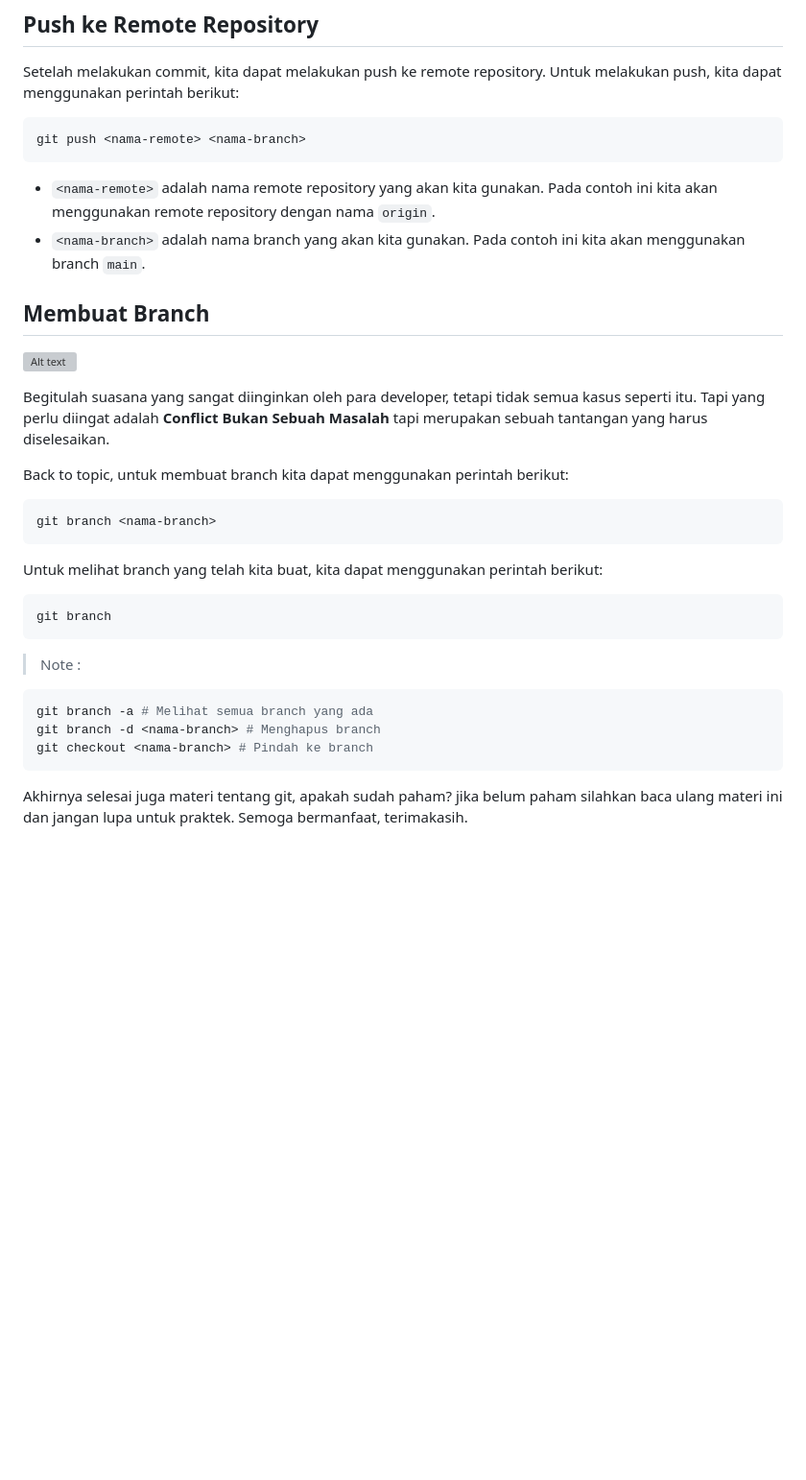
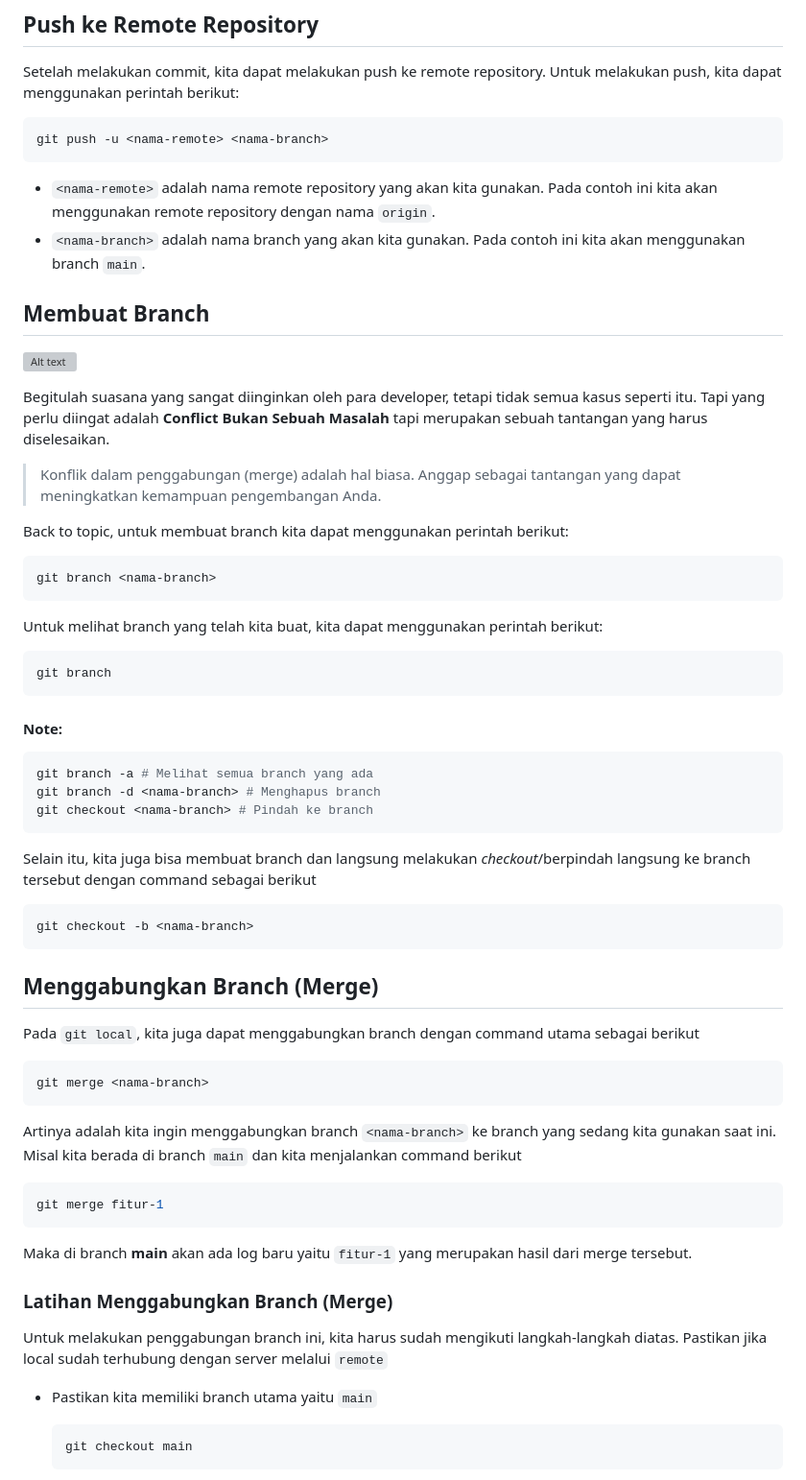
Before and after one commit to Lab-RPL-ITS/module-pelatihan-vcs, a Markdown page: Materi_2-Memulai_Git_di_Local.md, the part around the change printed below. Shown: that part at 96% size. Drawn GitHub-style; blank space fills up the shorter version; grey boxes are pictures that could not be loaded.

````diff
--- a/Materi_2-Memulai_Git_di_Local.md
+++ b/Materi_2-Memulai_Git_di_Local.md
@@ -107,7 +118,7 @@ git log --pretty=format:"%h - %an, %ar : %s" # Menampilkan informasi commit deng
 Setelah melakukan commit, kita dapat melakukan push ke remote repository. Untuk melakukan push, kita dapat menggunakan perintah berikut:
 
 ```bash
-git push <nama-remote> <nama-branch>
+git push -u <nama-remote> <nama-branch>
 ```
 
 - `<nama-remote>` adalah nama remote repository yang akan kita gunakan. Pada contoh ini kita akan menggunakan remote repository dengan nama `origin`.
@@ -118,6 +129,8 @@ git push <nama-remote> <nama-branch>
 ![Alt text](assets/materi-2/merge.jpeg)
 
 Begitulah suasana yang sangat diinginkan oleh para developer, tetapi tidak semua kasus seperti itu. Tapi yang perlu diingat adalah **Conflict Bukan Sebuah Masalah** tapi merupakan sebuah tantangan yang harus diselesaikan.
+
+> Konflik dalam penggabungan (merge) adalah hal biasa. Anggap sebagai tantangan yang dapat meningkatkan kemampuan pengembangan Anda.
 
 Back to topic, untuk membuat branch kita dapat menggunakan perintah berikut:
 
@@ -131,7 +144,7 @@ Untuk melihat branch yang telah kita buat, kita dapat menggunakan perintah berik
 git branch
 ```
 
-> Note :
+#### Note:
 
 ```bash
 git branch -a # Melihat semua branch yang ada
@@ -139,4 +152,32 @@ git branch -d <nama-branch> # Menghapus branch
 git checkout <nama-branch> # Pindah ke branch
 ```
 
-Akhirnya selesai juga materi tentang git, apakah sudah paham? jika belum paham silahkan baca ulang materi ini dan jangan lupa untuk praktek. Semoga bermanfaat, terimakasih.
+Selain itu, kita juga bisa membuat branch dan langsung melakukan *checkout*/berpindah langsung ke branch tersebut dengan command sebagai berikut
+
+```bash
+git checkout -b <nama-branch>
+```
+
+## Menggabungkan Branch (Merge)
+Pada ``git local``, kita juga dapat menggabungkan branch dengan command utama sebagai berikut
+
+```bash
+git merge <nama-branch>
+```
+
+Artinya adalah kita ingin menggabungkan branch ``<nama-branch>`` ke branch yang sedang kita gunakan saat ini. Misal kita berada di branch ``main`` dan kita menjalankan command berikut
+
+```bash
+git merge fitur-1
+```
+
+Maka di branch **main** akan ada log baru yaitu ``fitur-1`` yang merupakan hasil dari merge tersebut.
+
+### Latihan Menggabungkan Branch (Merge)
+Untuk melakukan penggabungan branch ini, kita harus sudah mengikuti langkah-langkah diatas. Pastikan jika local sudah terhubung dengan server melalui ``remote``
+
+- Pastikan kita memiliki branch utama yaitu ``main``
+  ```bash
+  git checkout main
+  ```
+
````
Also changed, not shown: other parts of Materi_2-Memulai_Git_di_Local.md (+59 -2 lines), assets/materi-2/git-config-example.png (added), assets/materi-2/merge-branch-example-1.png (added), assets/materi-2/merge-branch-example-2.png (added).
